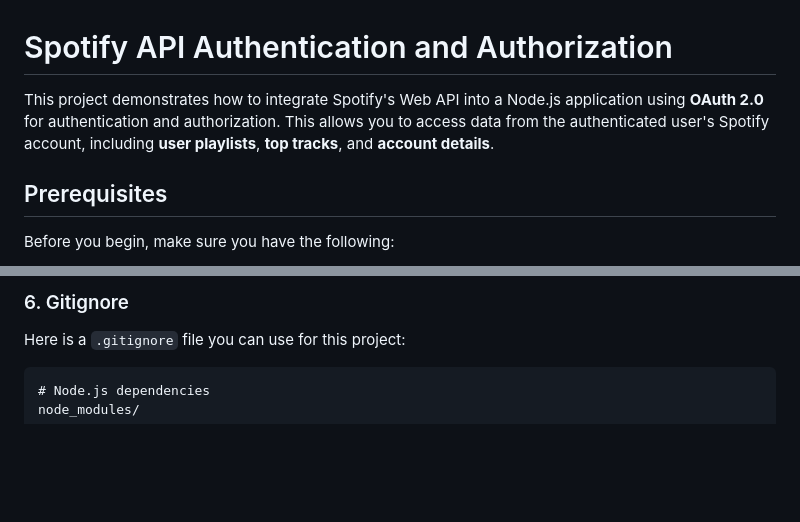
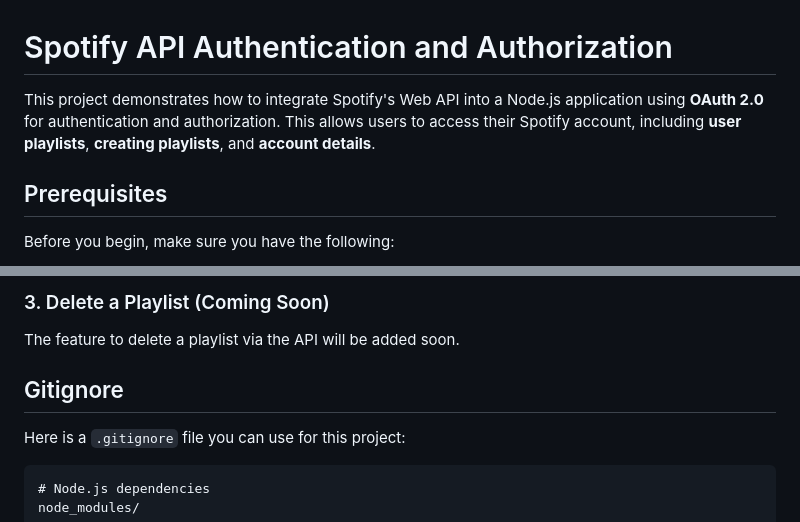
Before and after one commit to mctrinity/spotify-app, a Markdown page: README.md, 2 parts joined by grey strips. Drawn GitHub-style; blank space fills up the shorter version.

````diff
--- a/README.md
+++ b/README.md
@@ -1,6 +1,6 @@
 # Spotify API Authentication and Authorization
 
-This project demonstrates how to integrate Spotify's Web API into a Node.js application using **OAuth 2.0** for authentication and authorization. This allows you to access data from the authenticated user's Spotify account, including **user playlists**, **top tracks**, and **account details**.
+This project demonstrates how to integrate Spotify's Web API into a Node.js application using **OAuth 2.0** for authentication and authorization. This allows users to access their Spotify account, including **user playlists**, **creating playlists**, and **account details**.
 
 ## Prerequisites
 
@@ -86,6 +121,10 @@ const topTracksResponse = await axios.get("https://api.spotify.com/v1/me/top/tra
 ```
 
-### 6. Gitignore
+### 3. Delete a Playlist (Coming Soon)
+
+The feature to delete a playlist via the API will be added soon.
+
+## Gitignore
 
 Here is a `.gitignore` file you can use for this project:
 
````
Also changed, not shown: other parts of README.md (+54 -78 lines).
